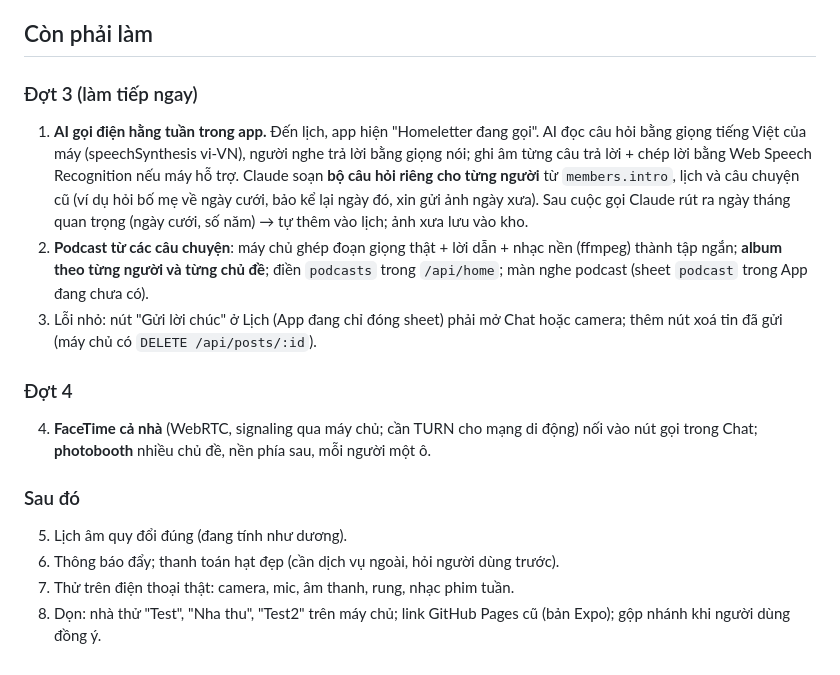
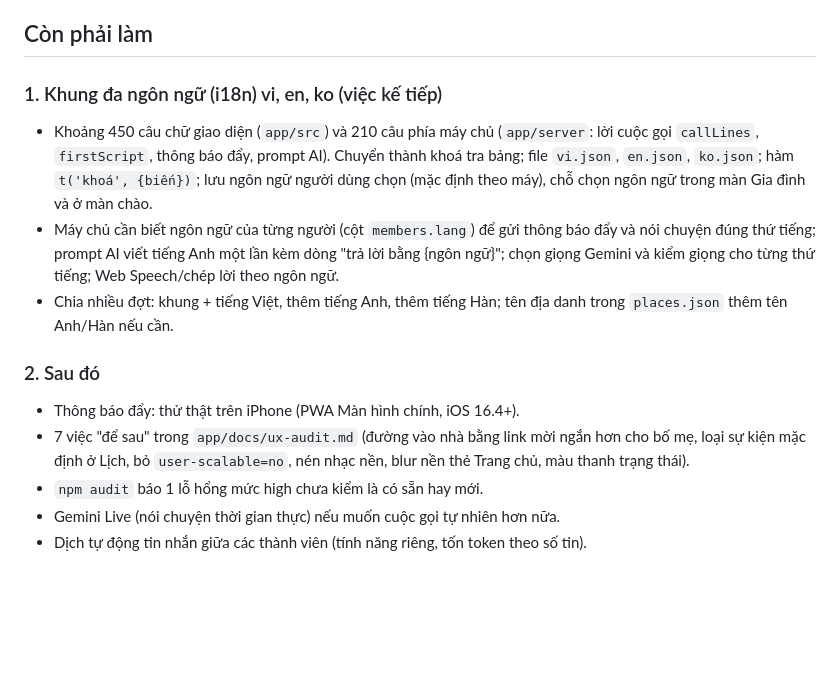
Before and after one commit to kayayquach-ops/LOVE8-FAMILY-VERSION-, a Markdown page: HANDOFF.md, the part around one of its changes. Drawn GitHub-style; blank space fills up the shorter version.

```diff
--- a/HANDOFF.md
+++ b/HANDOFF.md
@@ -40,16 +46,14 @@ Railway project `homeletter`: service `homeletter` + Postgres + volume `/data` (
 
 ## Còn phải làm
 
-### Đợt 3 (làm tiếp ngay)
-1. **AI gọi điện hằng tuần trong app.** Đến lịch, app hiện "Homeletter đang gọi". AI đọc câu hỏi bằng giọng tiếng Việt của máy (speechSynthesis vi-VN), người nghe trả lời bằng giọng nói; ghi âm từng câu trả lời + chép lời bằng Web Speech Recognition nếu máy hỗ trợ. Claude soạn **bộ câu hỏi riêng cho từng người** từ `members.intro`, lịch và câu chuyện cũ (ví dụ hỏi bố mẹ về ngày cưới, bảo kể lại ngày đó, xin gửi ảnh ngày xưa). Sau cuộc gọi Claude rút ra ngày tháng quan trọng (ngày cưới, số năm) → tự thêm vào lịch; ảnh xưa lưu vào kho.
-2. **Podcast từ các câu chuyện**: máy chủ ghép đoạn giọng thật + lời dẫn + nhạc nền (ffmpeg) thành tập ngắn; **album theo từng người và từng chủ đề**; điền `podcasts` trong `/api/home`; màn nghe podcast (sheet `podcast` trong App đang chưa có).
-3. Lỗi nhỏ: nút "Gửi lời chúc" ở Lịch (App đang chỉ đóng sheet) phải mở Chat hoặc camera; thêm nút xoá tin đã gửi (máy chủ có `DELETE /api/posts/:id`).
+### 1. Khung đa ngôn ngữ (i18n) vi, en, ko (việc kế tiếp)
+- Khoảng 450 câu chữ giao diện (`app/src`) và 210 câu phía máy chủ (`app/server`: lời cuộc gọi `callLines`, `firstScript`, thông báo đẩy, prompt AI). Chuyển thành khoá tra bảng; file `vi.json`, `en.json`, `ko.json`; hàm `t('khoá', {biến})`; lưu ngôn ngữ người dùng chọn (mặc định theo máy), chỗ chọn ngôn ngữ trong màn Gia đình và ở màn chào.
+- Máy chủ cần biết ngôn ngữ của từng người (cột `members.lang`) để gửi thông báo đẩy và nói chuyện đúng thứ tiếng; prompt AI viết tiếng Anh một lần kèm dòng "trả lời bằng {ngôn ngữ}"; chọn giọng Gemini và kiểm giọng cho từng thứ tiếng; Web Speech/chép lời theo ngôn ngữ.
+- Chia nhiều đợt: khung + tiếng Việt, thêm tiếng Anh, thêm tiếng Hàn; tên địa danh trong `places.json` thêm tên Anh/Hàn nếu cần.
 
-### Đợt 4
-4. **FaceTime cả nhà** (WebRTC, signaling qua máy chủ; cần TURN cho mạng di động) nối vào nút gọi trong Chat; **photobooth** nhiều chủ đề, nền phía sau, mỗi người một ô.
-
-### Sau đó
-5. Lịch âm quy đổi đúng (đang tính như dương).
-6. Thông báo đẩy; thanh toán hạt đẹp (cần dịch vụ ngoài, hỏi người dùng trước).
-7. Thử trên điện thoại thật: camera, mic, âm thanh, rung, nhạc phim tuần.
-8. Dọn: nhà thử "Test", "Nha thu", "Test2" trên máy chủ; link GitHub Pages cũ (bản Expo); gộp nhánh khi người dùng đồng ý.
+### 2. Sau đó
+- Thông báo đẩy: thử thật trên iPhone (PWA Màn hình chính, iOS 16.4+).
+- 7 việc "để sau" trong `app/docs/ux-audit.md` (đường vào nhà bằng link mời ngắn hơn cho bố mẹ, loại sự kiện mặc định ở Lịch, bỏ `user-scalable=no`, nén nhạc nền, blur nền thẻ Trang chủ, màu thanh trạng thái).
+- `npm audit` báo 1 lỗ hổng mức high chưa kiểm là có sẵn hay mới.
+- Gemini Live (nói chuyện thời gian thực) nếu muốn cuộc gọi tự nhiên hơn nữa.
+- Dịch tự động tin nhắn giữa các thành viên (tính năng riêng, tốn token theo số tin).
```
Also changed, not shown: other parts of HANDOFF.md (+25 -19 lines).
